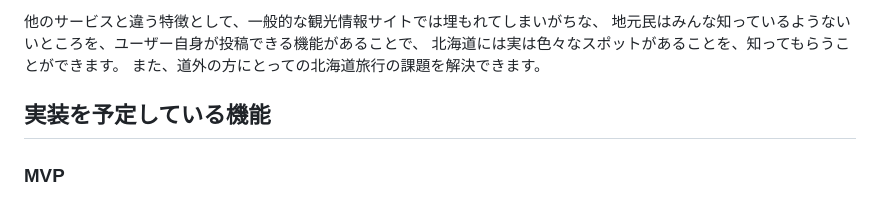
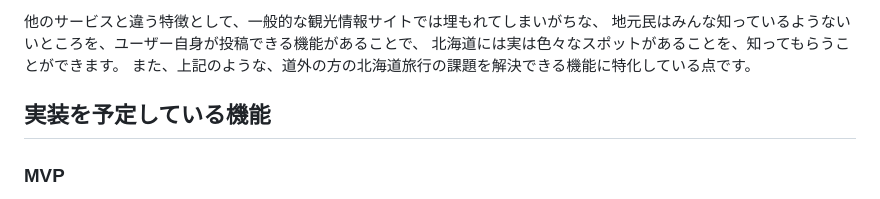
Before and after one commit to satou-haruka-37/hokkaido_travel, a Markdown page: README.md, the part around the change. Rendered like a GitHub page.

```diff
--- a/README.md
+++ b/README.md
@@ -29,7 +29,7 @@ RUNTEQに入ってから、道外の人と話すことが多く、北海道で
 他のサービスと違う特徴として、一般的な観光情報サイトでは埋もれてしまいがちな、
 地元民はみんな知っているようないいところを、ユーザー自身が投稿できる機能があることで、
 北海道には実は色々なスポットがあることを、知ってもらうことができます。
-また、道外の方にとっての北海道旅行の課題を解決できます。
+また、上記のような、道外の方の北海道旅行の課題を解決できる機能に特化している点です。
 
 ## 実装を予定している機能
 ### MVP
```
